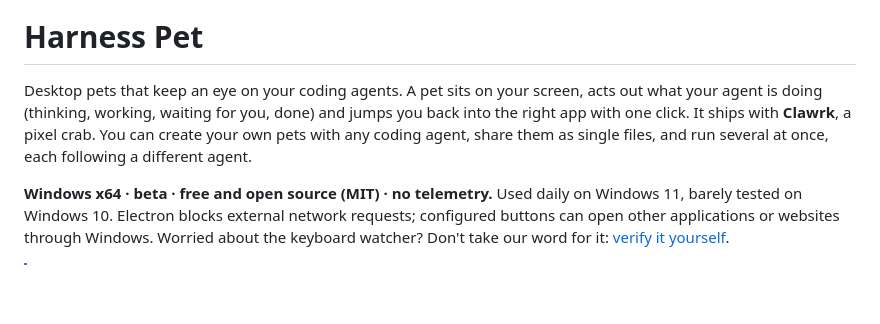
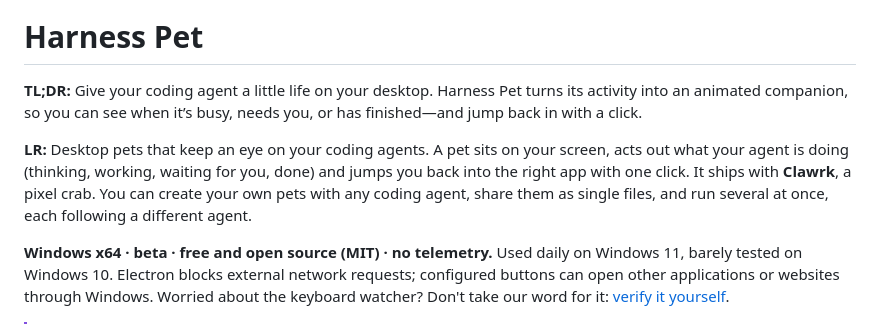
Before and after one commit to muncheslunches/harness-pet, a Markdown page: README.md, the part around the change. Rendered like a GitHub page; blank space fills up the shorter version.

Commit message:
docs: add TL;DR to README

```diff
--- a/README.md
+++ b/README.md
@@ -2,7 +2,9 @@
 
 # Harness Pet
 
-Desktop pets that keep an eye on your coding agents. A pet sits on your screen, acts out what your agent is doing (thinking, working, waiting for you, done) and jumps you back into the right app with one click. It ships with **Clawrk**, a pixel crab. You can create your own pets with any coding agent, share them as single files, and run several at once, each following a different agent.
+**TL;DR:** Give your coding agent a little life on your desktop. Harness Pet turns its activity into an animated companion, so you can see when it’s busy, needs you, or has finished—and jump back in with a click.
+
+**LR:** Desktop pets that keep an eye on your coding agents. A pet sits on your screen, acts out what your agent is doing (thinking, working, waiting for you, done) and jumps you back into the right app with one click. It ships with **Clawrk**, a pixel crab. You can create your own pets with any coding agent, share them as single files, and run several at once, each following a different agent.
 
 **Windows x64 · beta · free and open source (MIT) · no telemetry.** Used daily on Windows 11, barely tested on Windows 10. Electron blocks external network requests; configured buttons can open other applications or websites through Windows. Worried about the keyboard watcher? Don't take our word for it: [verify it yourself](#verify-it-yourself).
 
```
